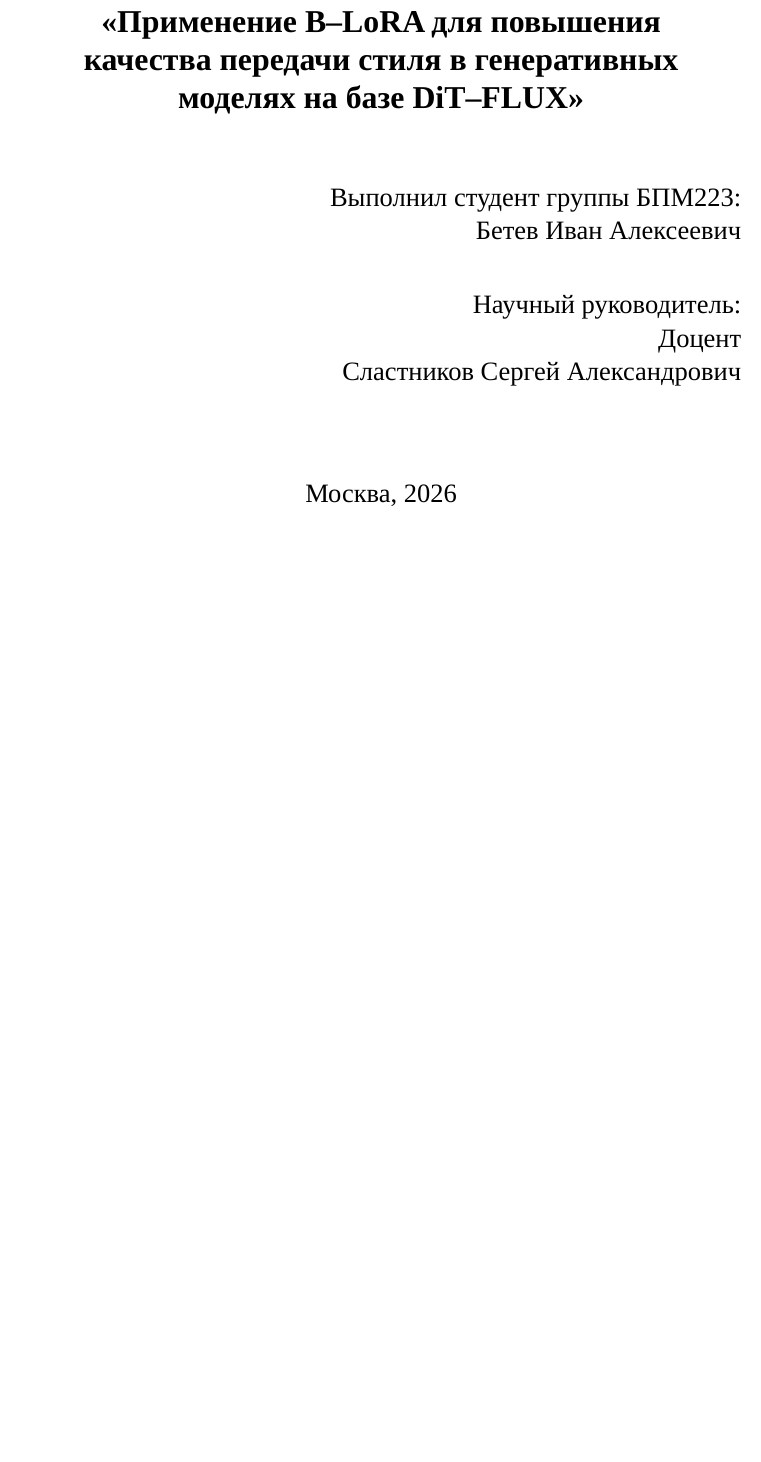
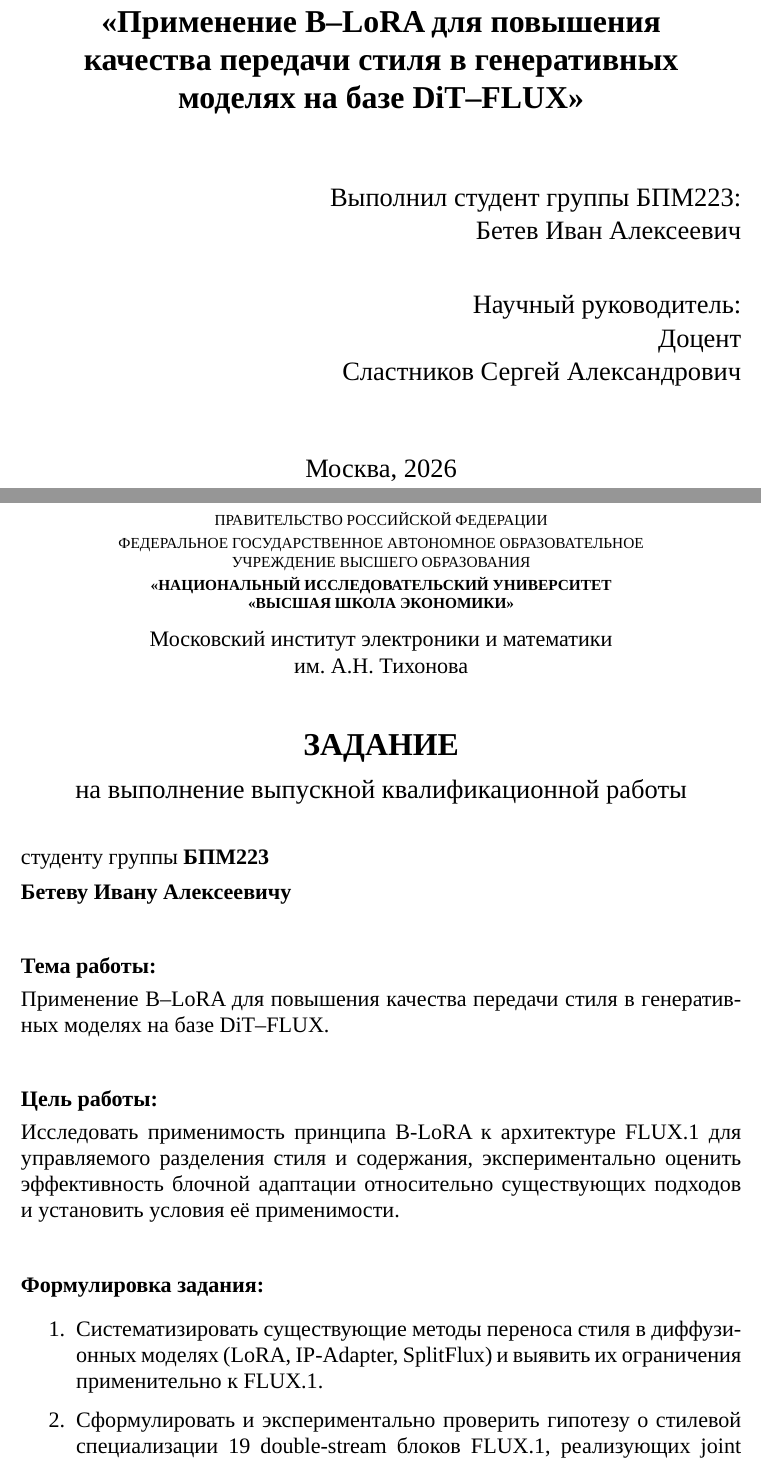
Before and after one commit to betyavan/b-lora-flux, a LaTeX thesis (thesis/main.tex, which reads thesis/zadanie_na_vkr.tex): part of page 1 of 62 before the commit and two parts of pages 1 and 2 of 64 after it, the two joined at a grey line, cut so that both start at the same text, the shorter picture padded with empty space. Compiled offline with LuaLaTeX; a missing font is replaced by an installed copy or a similar font.

Commit message:
docs(thesis): add appendix and assignment details for ВКР
- Introduced a new file for the appendix, detailing the software stack used.
- Added a new file for ВКР assignment, outlining project objectives and requirements.
- Updated main.tex to include the new assignment section after the title page.

```diff
--- /dev/null
+++ b/thesis/zadanie_na_vkr.tex
@@ -0,0 +1,45 @@
+% Задание на выполнение ВКР (вставляется в PDF после титульника)
+
+\newpage
+\pagestyle{empty}
+{%
+    \begin{center}
+        \footnotesize
+        ПРАВИТЕЛЬСТВО РОССИЙСКОЙ ФЕДЕРАЦИИ\\[0.3em]
+        ФЕДЕРАЛЬНОЕ ГОСУДАРСТВЕННОЕ АВТОНОМНОЕ ОБРАЗОВАТЕЛЬНОЕ\\
+        УЧРЕЖДЕНИЕ ВЫСШЕГО ОБРАЗОВАНИЯ\\[0.3em]
+        \textbf{«НАЦИОНАЛЬНЫЙ ИССЛЕДОВАТЕЛЬСКИЙ УНИВЕРСИТЕТ\\
+        «ВЫСШАЯ ШКОЛА ЭКОНОМИКИ»}\\[0.8em]
+
+        \normalsize
+        Московский институт электроники и математики\\
+        им.~А.Н.~Тихонова\\[2em]
+
+        \Large\textbf{ЗАДАНИЕ}\\[0.3em]
+        \large на выполнение выпускной квалификационной работы\\[1.5em]
+    \end{center}
+
+    \normalsize
+    \noindent
+    студенту группы~\textbf{БПМ223}\\[0.4em]
+    \textbf{Бетеву Ивану Алексеевичу}\\[1em]
+
+    \noindent\textbf{Тема работы:}\\[0.3em]
+    Применение B–LoRA для повышения качества передачи стиля в
+    генеративных моделях на базе DiT–FLUX.\\[1em]
+
+    \noindent\textbf{Цель работы:}\\[0.3em]
+    Исследовать применимость принципа B-LoRA к архитектуре FLUX.1 для
+    управляемого разделения стиля и содержания, экспериментально оценить
+    эффективность блочной адаптации относительно существующих подходов и
+    установить условия её применимости.\\[1em]
+
+    \noindent\textbf{Формулировка задания:}
+    \begin{enumerate}\itemsep0.15em \setlength{\topsep}{0pt}
+        \item Систематизировать существующие методы переноса стиля в
+              диффузионных моделях (LoRA, IP-Adapter, SplitFlux) и выявить
+              их ограничения применительно к FLUX.1.
+        \item Сформулировать и экспериментально проверить гипотезу о
+              стилевой специализации 19~double-stream блоков FLUX.1,
+              реализующих joint attention.
+        \item Разработать метод поблочного обучения стилевого
@@ -0,0 +50,2 @@
+              ArtBench-10.
+        \item Провести аблационное исследование (диапазон блоков, ранг,
```
Also changed, not shown: thesis/appendix_only.tex (added, +23 -0 lines), thesis/main.tex (+3 -0 lines), thesis/zadanie_na_vkr.tex (43 more changed lines).
